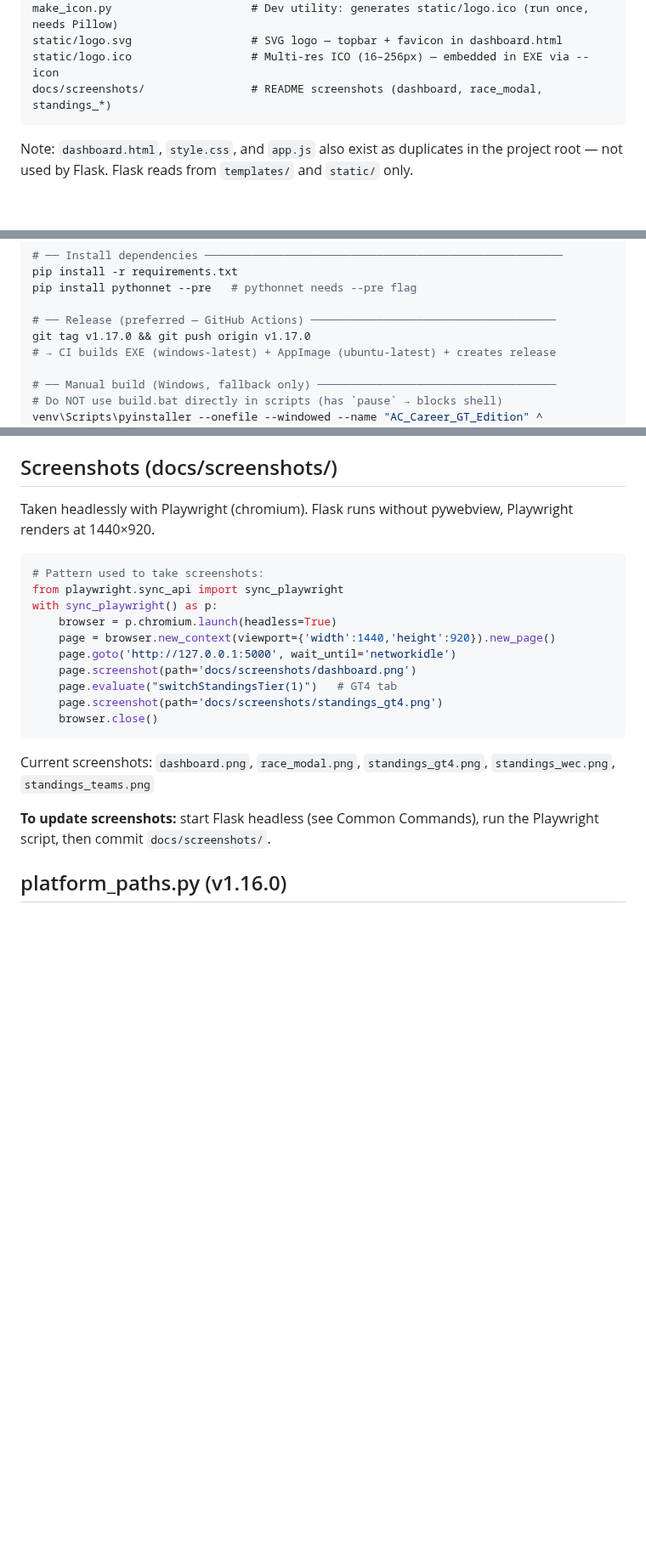
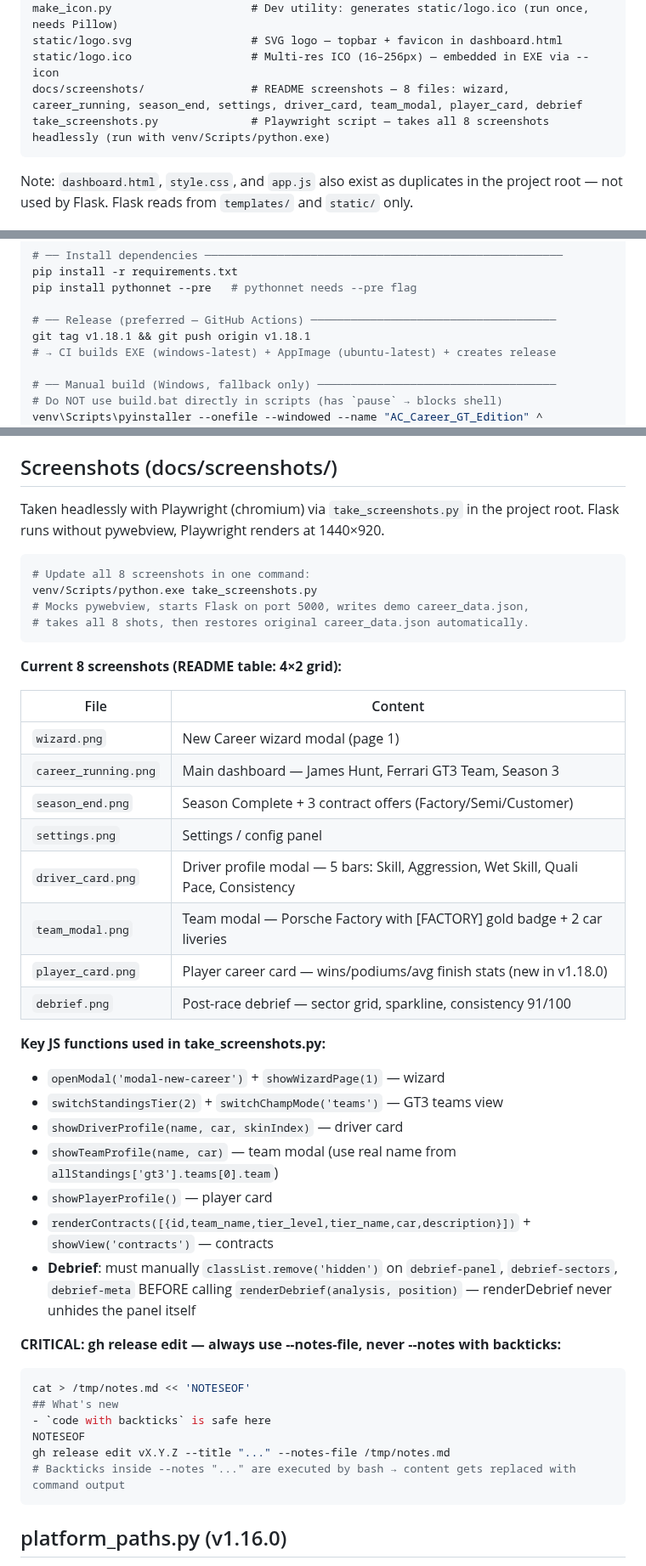
Before and after one commit to corveck79/ac-career-manager, a Markdown page: CLAUDE.md, 3 parts joined by grey strips. Shown at 85% size. GitHub-like rendering; blank space fills up the shorter version.

Commit message:
docs: update CLAUDE.md for v1.18.x — driver profiles, ballast, player card, screenshots
- Driver Profiles section updated to v1.18.0: wet_skill, quali_pace, consistency, nickname,
  WET_PRESETS, TEAM_BALLAST, archetype now internal-only (not displayed since v1.18.1)
- /api/player-profile added to API endpoints table
- Screenshots section rewritten: take_screenshots.py, 8-file 4x2 grid, key JS functions,
  debrief panel hidden-class gotcha, gh release edit --notes-file warning
- Architecture: docs/screenshots/ and take_screenshots.py entries updated
- Common Commands: release example bumped to v1.18.1

Co-Authored-By: Claude Sonnet 4.6 <noreply@anthropic.com>

````diff
--- a/CLAUDE.md
+++ b/CLAUDE.md
@@ -46,7 +46,8 @@ start.sh                         # Linux dev launcher (creates venv with Python
 make_icon.py                     # Dev utility: generates static/logo.ico (run once, needs Pillow)
 static/logo.svg                  # SVG logo — topbar + favicon in dashboard.html
 static/logo.ico                  # Multi-res ICO (16–256px) — embedded in EXE via --icon
-docs/screenshots/                # README screenshots (dashboard, race_modal, standings_*)
+docs/screenshots/                # README screenshots — 8 files: wizard, career_running, season_end, settings, driver_card, team_modal, player_card, debrief
+take_screenshots.py              # Playwright script — takes all 8 screenshots headlessly (run with venv/Scripts/python.exe)
 ```
 
 Note: `dashboard.html`, `style.css`, and `app.js` also exist as duplicates in the project root — not used by Flask. Flask reads from `templates/` and `static/` only.
@@ -83,7 +84,7 @@ pip install -r requirements.txt
 pip install pythonnet --pre   # pythonnet needs --pre flag
 
 # ── Release (preferred — GitHub Actions) ─────────────────────────────────────
-git tag v1.17.0 && git push origin v1.17.0
+git tag v1.18.1 && git push origin v1.18.1
 # → CI builds EXE (windows-latest) + AppImage (ubuntu-latest) + creates release
 
 # ── Manual build (Windows, fallback only) ────────────────────────────────────
@@ -314,24 +320,47 @@ bottom-left triangle, white "AC" bold text, gold underline.
 
 ## Screenshots (docs/screenshots/)
 
-Taken headlessly with Playwright (chromium). Flask runs without pywebview, Playwright renders at 1440×920.
+Taken headlessly with Playwright (chromium) via `take_screenshots.py` in the project root.
+Flask runs without pywebview, Playwright renders at 1440×920.
 
-```python
-# Pattern used to take screenshots:
-from playwright.sync_api import sync_playwright
-with sync_playwright() as p:
-    browser = p.chromium.launch(headless=True)
-    page = browser.new_context(viewport={'width':1440,'height':920}).new_page()
-    page.goto('http://127.0.0.1:5000', wait_until='networkidle')
-    page.screenshot(path='docs/screenshots/dashboard.png')
-    page.evaluate("switchStandingsTier(1)")   # GT4 tab
-    page.screenshot(path='docs/screenshots/standings_gt4.png')
-    browser.close()
+```bash
+# Update all 8 screenshots in one command:
+venv/Scripts/python.exe take_screenshots.py
+# Mocks pywebview, starts Flask on port 5000, writes demo career_data.json,
+# takes all 8 shots, then restores original career_data.json automatically.
 ```
 
-Current screenshots: `dashboard.png`, `race_modal.png`, `standings_gt4.png`, `standings_wec.png`, `standings_teams.png`
+**Current 8 screenshots (README table: 4×2 grid):**
 
-**To update screenshots:** start Flask headless (see Common Commands), run the Playwright script, then commit `docs/screenshots/`.
+| File | Content |
+|------|---------|
+| `wizard.png` | New Career wizard modal (page 1) |
+| `career_running.png` | Main dashboard — James Hunt, Ferrari GT3 Team, Season 3 |
+| `season_end.png` | Season Complete + 3 contract offers (Factory/Semi/Customer) |
+| `settings.png` | Settings / config panel |
+| `driver_card.png` | Driver profile modal — 5 bars: Skill, Aggression, Wet Skill, Quali Pace, Consistency |
+| `team_modal.png` | Team modal — Porsche Factory with [FACTORY] gold badge + 2 car liveries |
+| `player_card.png` | Player career card — wins/podiums/avg finish stats (new in v1.18.0) |
+| `debrief.png` | Post-race debrief — sector grid, sparkline, consistency 91/100 |
+
+**Key JS functions used in take_screenshots.py:**
+- `openModal('modal-new-career')` + `showWizardPage(1)` — wizard
+- `switchStandingsTier(2)` + `switchChampMode('teams')` — GT3 teams view
+- `showDriverProfile(name, car, skinIndex)` — driver card
+- `showTeamProfile(name, car)` — team modal (use real name from `allStandings['gt3'].teams[0].team`)
+- `showPlayerProfile()` — player card
+- `renderContracts([{id,team_name,tier_level,tier_name,car,description}])` + `showView('contracts')` — contracts
+- **Debrief**: must manually `classList.remove('hidden')` on `debrief-panel`, `debrief-sectors`, `debrief-meta` BEFORE calling `renderDebrief(analysis, position)` — renderDebrief never unhides the panel itself
+
+**CRITICAL: gh release edit — always use --notes-file, never --notes with backticks:**
+```bash
+cat > /tmp/notes.md << 'NOTESEOF'
+## What's new
+- `code with backticks` is safe here
+NOTESEOF
+gh release edit vX.Y.Z --title "..." --notes-file /tmp/notes.md
+# Backticks inside --notes "..." are executed by bash → content gets replaced with command output
+```
 
 ## platform_paths.py (v1.16.0)
 
````
Also changed, not shown: other parts of CLAUDE.md (+18 -13 lines).
